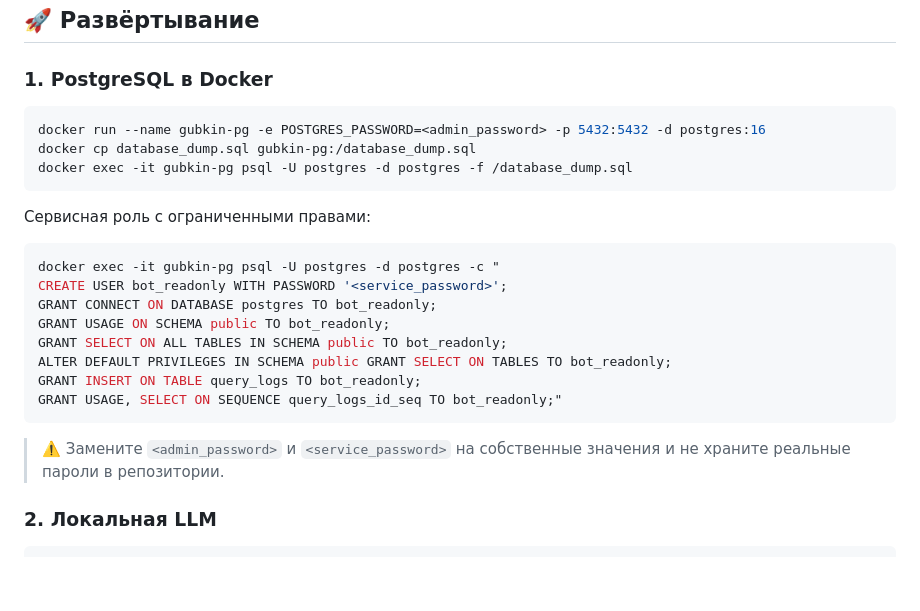
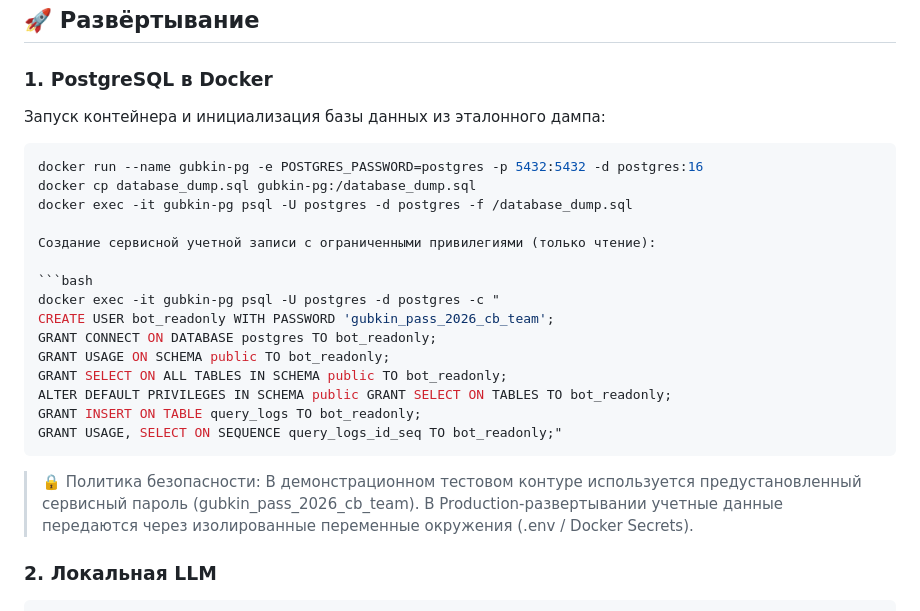
Before and after one commit to mitya495/gubkin-ai-assistant, a Markdown page: README.md, the part around the change. Rendered like a GitHub page; blank space fills up the shorter version.

Commit message:
docs: finalize production deployment guide and secure credentials policy

````diff
--- a/README.md
+++ b/README.md
@@ -119,17 +119,18 @@ SQL, сгенерированный моделью, проверяется па
 
 ### 1. PostgreSQL в Docker
 
+Запуск контейнера и инициализация базы данных из эталонного дампа:
+
 ```bash
-docker run --name gubkin-pg -e POSTGRES_PASSWORD=<admin_password> -p 5432:5432 -d postgres:16
+docker run --name gubkin-pg -e POSTGRES_PASSWORD=postgres -p 5432:5432 -d postgres:16
 docker cp database_dump.sql gubkin-pg:/database_dump.sql
 docker exec -it gubkin-pg psql -U postgres -d postgres -f /database_dump.sql
-```
 
-Сервисная роль с ограниченными правами:
+Создание сервисной учетной записи с ограниченными привилегиями (только чтение):
 
 ```bash
 docker exec -it gubkin-pg psql -U postgres -d postgres -c "
-CREATE USER bot_readonly WITH PASSWORD '<service_password>';
+CREATE USER bot_readonly WITH PASSWORD 'gubkin_pass_2026_cb_team';
 GRANT CONNECT ON DATABASE postgres TO bot_readonly;
 GRANT USAGE ON SCHEMA public TO bot_readonly;
 GRANT SELECT ON ALL TABLES IN SCHEMA public TO bot_readonly;
@@ -138,7 +139,7 @@ GRANT INSERT ON TABLE query_logs TO bot_readonly;
 GRANT USAGE, SELECT ON SEQUENCE query_logs_id_seq TO bot_readonly;"
 ```
 
-> ⚠️ Замените `<admin_password>` и `<service_password>` на собственные значения и не храните реальные пароли в репозитории.
+> 🔒 Политика безопасности: В демонстрационном тестовом контуре используется предустановленный сервисный пароль (gubkin_pass_2026_cb_team). В Production-развертывании учетные данные передаются через изолированные переменные окружения (.env / Docker Secrets).
 
 ### 2. Локальная LLM
 
````
